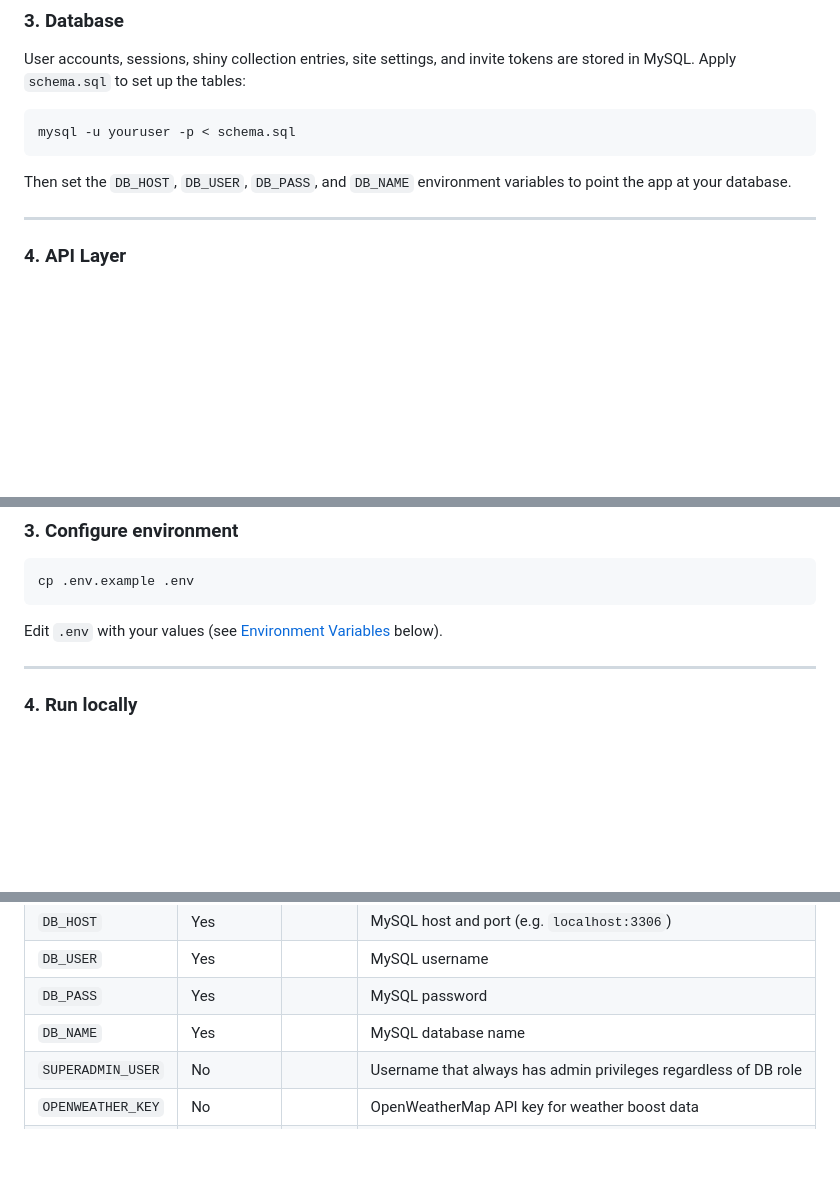
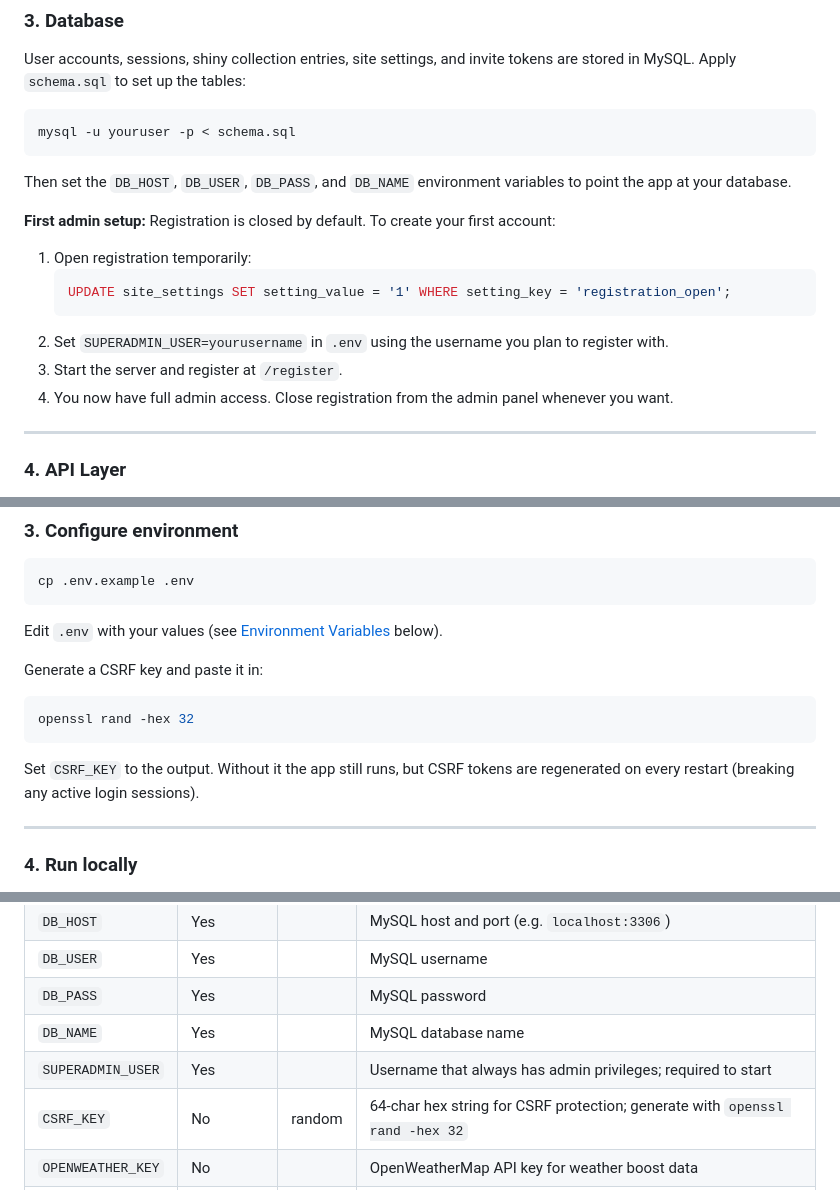
Before and after one commit to Hailey-Ross/hailsDotGO, a Markdown page: README.md, 3 parts joined by grey strips. Rendered like a GitHub page; blank space fills up the shorter version.

Commit message:
Update README: Go version, CSRF_KEY, SUPERADMIN_USER required, first admin setup

````diff
--- a/README.md
+++ b/README.md
@@ -60,6 +60,16 @@ mysql -u youruser -p < schema.sql
 ```
 
 Then set the `DB_HOST`, `DB_USER`, `DB_PASS`, and `DB_NAME` environment variables to point the app at your database.
+
+**First admin setup:** Registration is closed by default. To create your first account:
+
+1. Open registration temporarily:
+   ```sql
+   UPDATE site_settings SET setting_value = '1' WHERE setting_key = 'registration_open';
+   ```
+2. Set `SUPERADMIN_USER=yourusername` in `.env` using the username you plan to register with.
+3. Start the server and register at `/register`.
+4. You now have full admin access. Close registration from the admin panel whenever you want.
 
 ---
 
@@ -125,6 +135,14 @@ cp .env.example .env
 
 Edit `.env` with your values (see [Environment Variables](#environment-variables) below).
 
+Generate a CSRF key and paste it in:
+
+```bash
+openssl rand -hex 32
+```
+
+Set `CSRF_KEY` to the output. Without it the app still runs, but CSRF tokens are regenerated on every restart (breaking any active login sessions).
+
 ---
 
 ### 4. Run locally
@@ -183,7 +201,8 @@ go build -ldflags="-s -w" -o hailsDotGO-linux .
 | `DB_USER` | Yes | | MySQL username |
 | `DB_PASS` | Yes | | MySQL password |
 | `DB_NAME` | Yes | | MySQL database name |
-| `SUPERADMIN_USER` | No | | Username that always has admin privileges regardless of DB role |
+| `SUPERADMIN_USER` | Yes | | Username that always has admin privileges; required to start |
+| `CSRF_KEY` | No | random | 64-char hex string for CSRF protection; generate with `openssl rand -hex 32` |
 | `OPENWEATHER_KEY` | No | | OpenWeatherMap API key for weather boost data |
 | `VPS_HOST` | Deploy only | | VPS hostname or IP |
 | `VPS_USER` | Deploy only | | SSH username on the VPS |
````
Also changed, not shown: other parts of README.md (+2 -2 lines).
